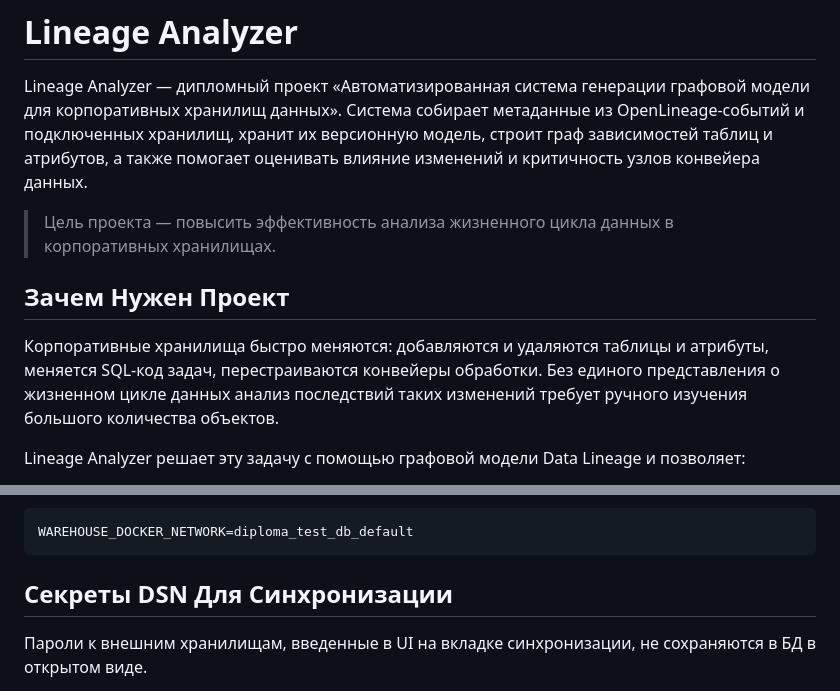
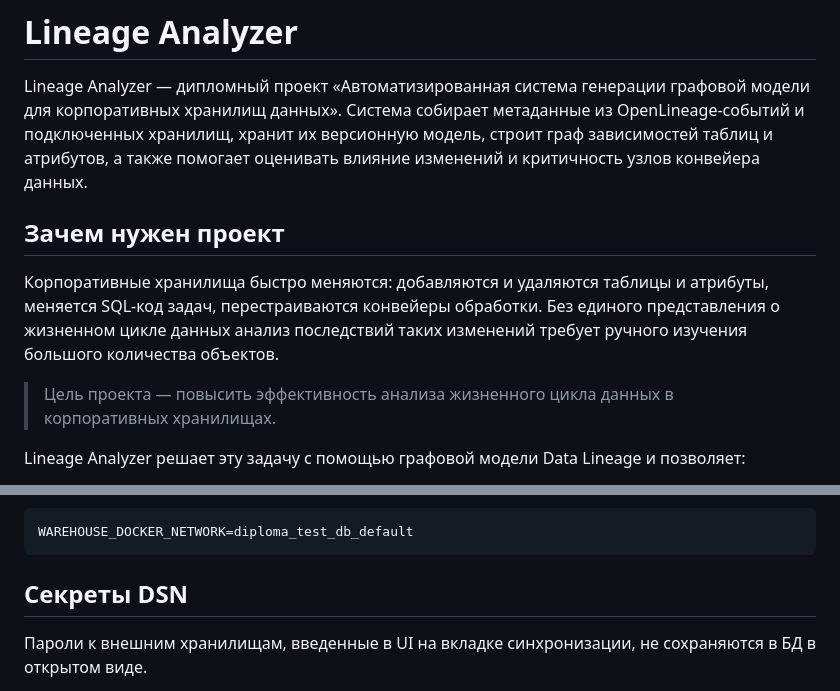
Before and after one commit to asalinao/lineage_analyzer, a Markdown page: README.md, 2 parts joined by grey strips. Drawn GitHub-style.

````diff
--- a/README.md
+++ b/README.md
@@ -2,11 +2,11 @@
 
 Lineage Analyzer — дипломный проект «Автоматизированная система генерации графовой модели для корпоративных хранилищ данных». Система собирает метаданные из OpenLineage-событий и подключенных хранилищ, хранит их версионную модель, строит граф зависимостей таблиц и атрибутов, а также помогает оценивать влияние изменений и критичность узлов конвейера данных.
 
-> Цель проекта — повысить эффективность анализа жизненного цикла данных в корпоративных хранилищах.
-
-## Зачем Нужен Проект
+## Зачем нужен проект
 
 Корпоративные хранилища быстро меняются: добавляются и удаляются таблицы и атрибуты, меняется SQL-код задач, перестраиваются конвейеры обработки. Без единого представления о жизненном цикле данных анализ последствий таких изменений требует ручного изучения большого количества объектов.
+
+> Цель проекта — повысить эффективность анализа жизненного цикла данных в корпоративных хранилищах.
 
 Lineage Analyzer решает эту задачу с помощью графовой модели Data Lineage и позволяет:
 
@@ -273,7 +273,7 @@ postgresql://user:password@ol_test_postgres:5432/
 WAREHOUSE_DOCKER_NETWORK=diploma_test_db_default
 ```
 
-## Секреты DSN Для Синхронизации
+## Секреты DSN
 
 Пароли к внешним хранилищам, введенные в UI на вкладке синхронизации, не сохраняются в БД в открытом виде.
 
````
Also changed, not shown: other parts of README.md (+7 -7 lines).
